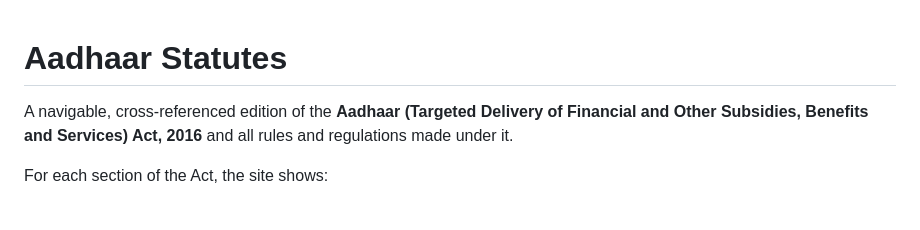
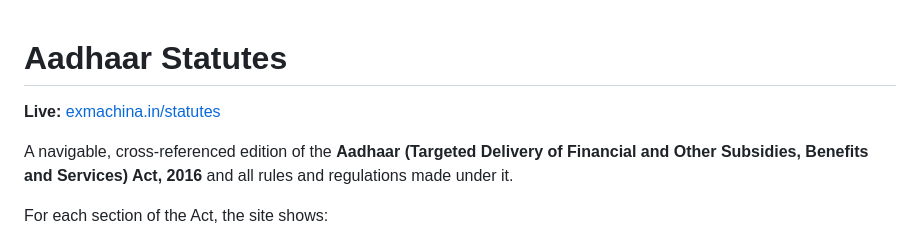
Before and after one commit to rahulmatthan/statutes, a Markdown page: README.md, the part around the change. Drawn GitHub-style; blank space fills up the shorter version.

Commit message:
docs: link live site at the top of the README
Co-Authored-By: Claude Opus 4.7 (1M context) <noreply@anthropic.com>

```diff
--- a/README.md
+++ b/README.md
@@ -1,4 +1,6 @@
 # Aadhaar Statutes
+
+**Live:** [exmachina.in/statutes](https://exmachina.in/statutes/)
 
 A navigable, cross-referenced edition of the **Aadhaar (Targeted Delivery of Financial and Other Subsidies, Benefits and Services) Act, 2016** and all rules and regulations made under it.
 
```
